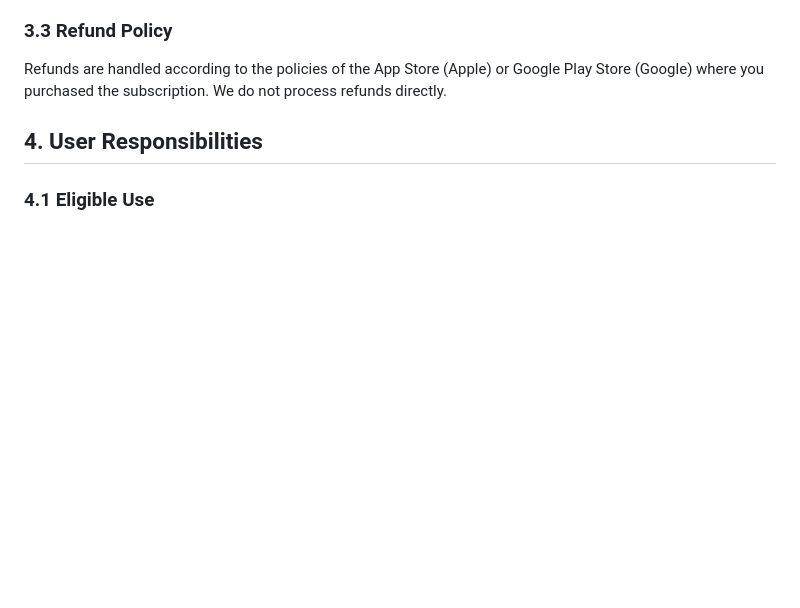
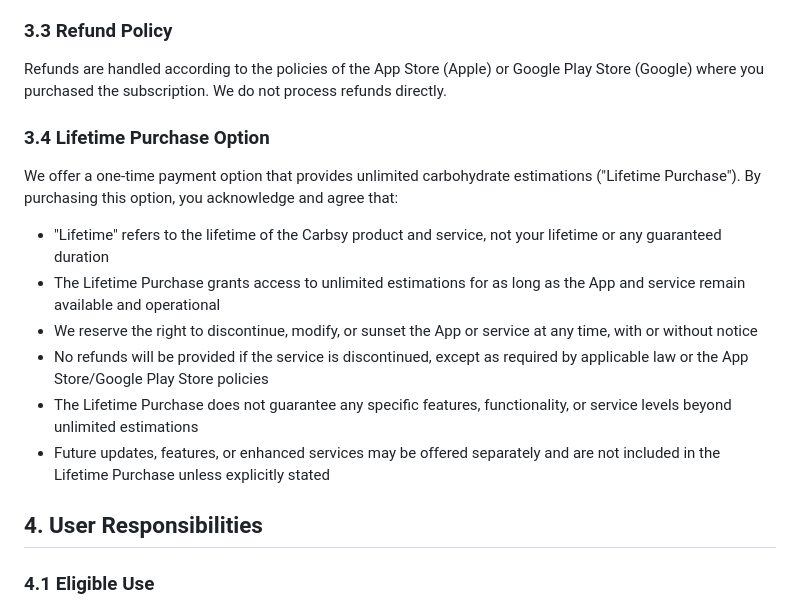
Before and after one commit to TechForceOU/carbsy-astro, a Markdown page: src/pages/terms.md, the part around the change. Drawn GitHub-style; blank space fills up the shorter version.

Commit message:
Add Lifetime Purchase Option to Terms of Use, outlining conditions and limitations for one-time payment access to unlimited carbohydrate estimations.

```diff
--- a/src/pages/terms.md
+++ b/src/pages/terms.md
@@ -42,6 +42,16 @@ Premium features are available through paid subscription plans:
 
 ### 3.3 Refund Policy
 Refunds are handled according to the policies of the App Store (Apple) or Google Play Store (Google) where you purchased the subscription. We do not process refunds directly.
+
+### 3.4 Lifetime Purchase Option
+We offer a one-time payment option that provides unlimited carbohydrate estimations ("Lifetime Purchase"). By purchasing this option, you acknowledge and agree that:
+
+- "Lifetime" refers to the lifetime of the Carbsy product and service, not your lifetime or any guaranteed duration
+- The Lifetime Purchase grants access to unlimited estimations for as long as the App and service remain available and operational
+- We reserve the right to discontinue, modify, or sunset the App or service at any time, with or without notice
+- No refunds will be provided if the service is discontinued, except as required by applicable law or the App Store/Google Play Store policies
+- The Lifetime Purchase does not guarantee any specific features, functionality, or service levels beyond unlimited estimations
+- Future updates, features, or enhanced services may be offered separately and are not included in the Lifetime Purchase unless explicitly stated
 
 ## 4. User Responsibilities
 
```
